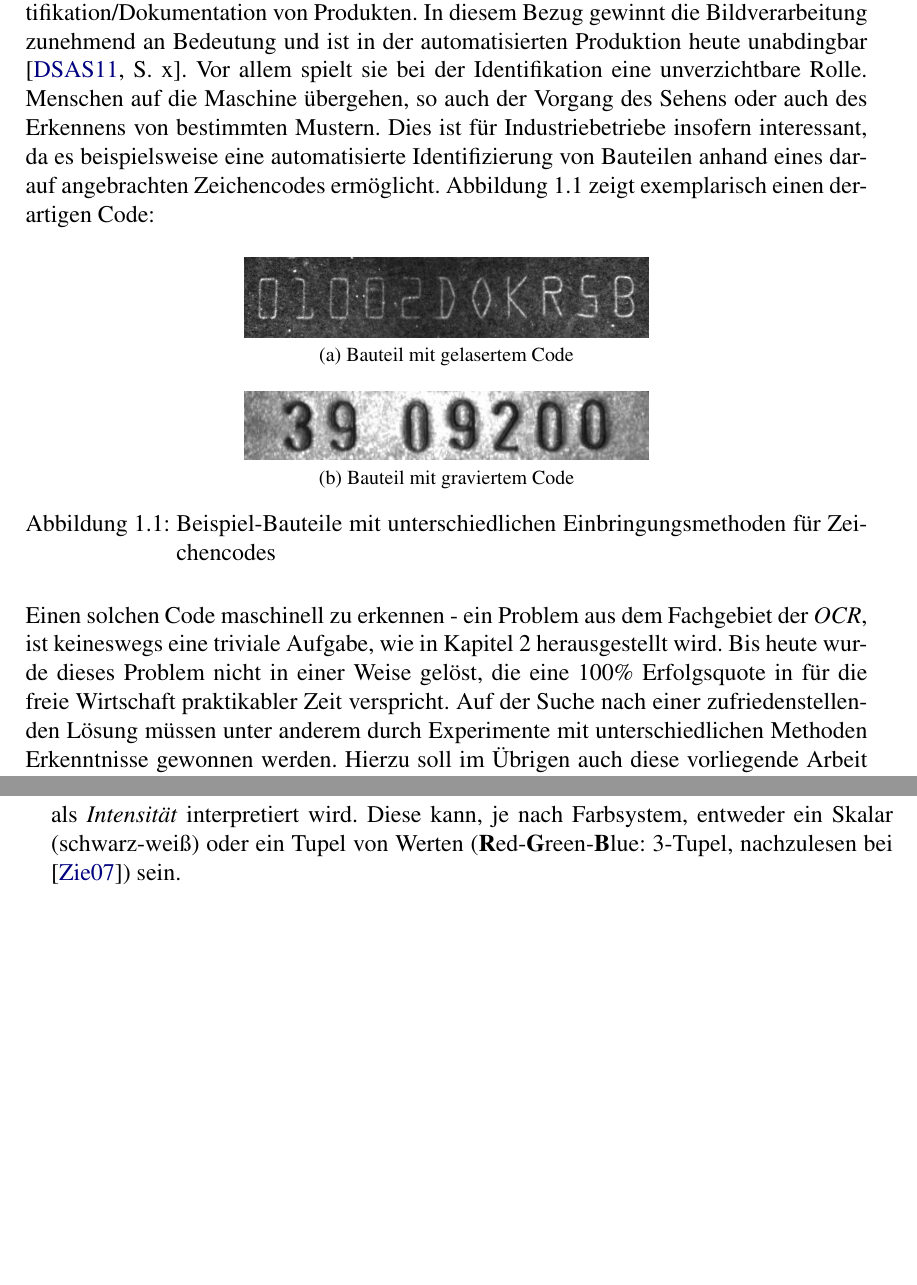
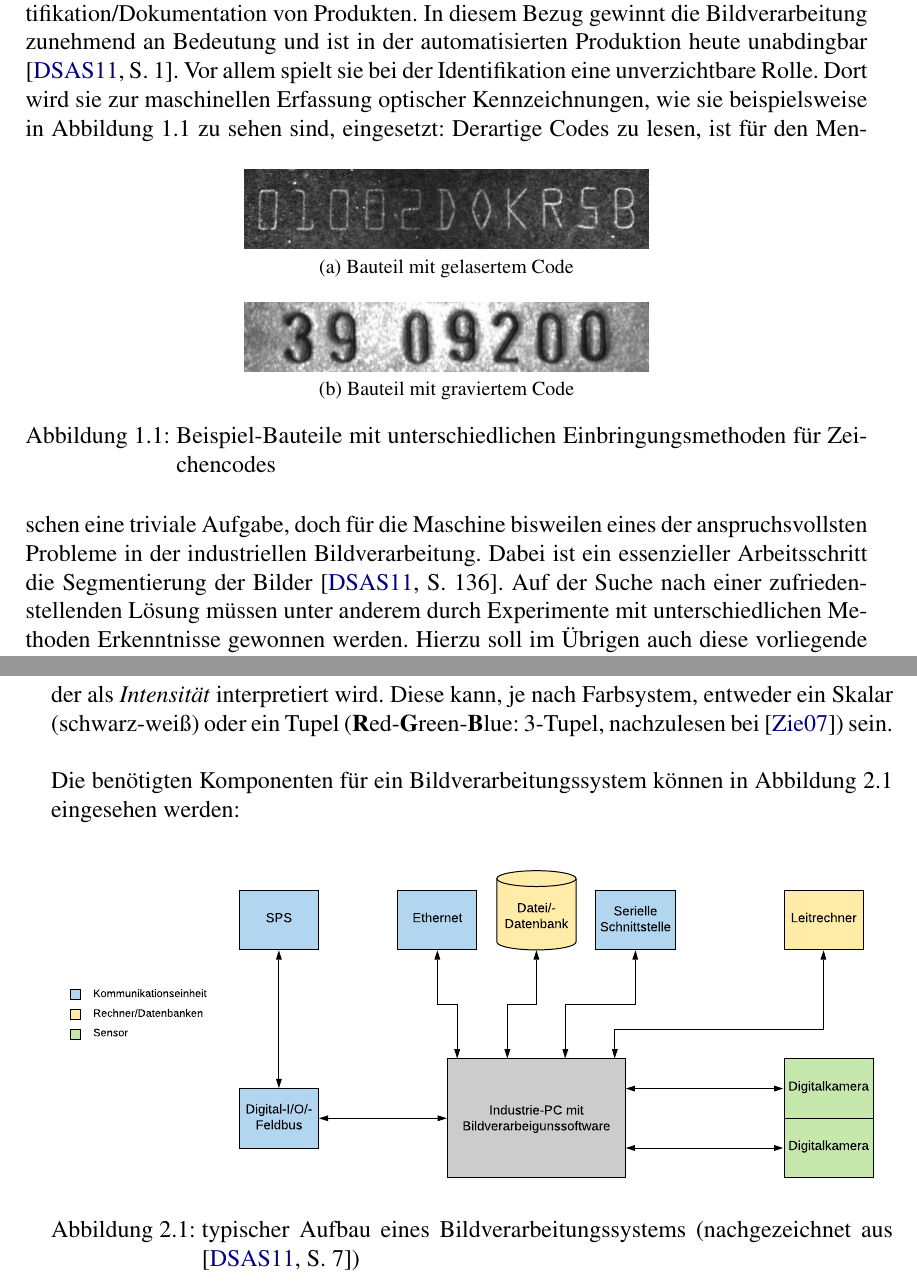
Before and after one commit to R0m4nB1tm4st3r/Bachelor-Arbeit-Thesis, a LaTeX thesis (Thesis.tex, which reads Kapitel_1.tex, Kapitel_2.tex): two parts of pages 9 and 12 of 32 before the commit and two parts of pages 9 and 12 of 34 after it, joined at a grey line, cut so that both start at the same text, the shorter picture padded with empty space. Compiled offline with pdfLaTeX.

Commit message:
add industrial img-proc picture

```diff
--- a/Kapitel_1.tex
+++ b/Kapitel_1.tex
@@ -2,14 +2,8 @@
 \label{sec:intro}
 	%\setcounter{page}{1}
 
-	Im Laufe der Zeit steigen innerhalb der Industrie die Ansprüche an Qualität und der Identifikation/Dokumentation von Produkten. In diesem Bezug gewinnt die Bildverarbeitung zunehmend an Bedeutung und ist in der automatisierten Produktion heute unabdingbar \cite[S. x]{indust-imgproc}.
-	Vor allem spielt sie bei der Identifikation eine unverzichtbare Rolle.
-	Menschen auf die Maschine übergehen, so auch der Vorgang des Sehens oder
-	auch des Erkennens von bestimmten Mustern. Dies ist für Industriebetriebe
-	insofern interessant, da es beispielsweise eine automatisierte
-	Identifizierung von Bauteilen anhand eines darauf angebrachten
-	Zeichencodes ermöglicht. Abbildung \ref{fig:example-code} zeigt
-	exemplarisch einen derartigen Code:
+	Im Laufe der Zeit steigen innerhalb der Industrie die Ansprüche an Qualität und der Identifikation/Dokumentation von Produkten. In diesem Bezug gewinnt die Bildverarbeitung zunehmend an Bedeutung und ist in der automatisierten Produktion heute unabdingbar \cite[S. 1]{indust-imgproc}.
+	Vor allem spielt sie bei der Identifikation eine unverzichtbare Rolle. Dort wird sie zur maschinellen Erfassung optischer Kennzeichnungen, wie sie beispielsweise in Abbildung \ref{fig:example-code} zu sehen sind, eingesetzt:
 	\begin{figure}[h]
 		\centering
 		\subfloat[][Bauteil mit gelasertem Code]{\includegraphics[width=0.48\linewidth]{IMG_01002DOKR5B_c}}
@@ -18,13 +12,7 @@
 		\caption{Beispiel-Bauteile mit unterschiedlichen Einbringungsmethoden für Zeichencodes}
 		\label{fig:example-code}
 	\end{figure}
-
-	Einen solchen Code maschinell zu erkennen - ein Problem aus dem Fachgebiet
-	der \textit{\gls{ocr}}, ist keineswegs eine
-	triviale Aufgabe, wie in Kapitel \ref{sec:prob} herausgestellt wird. Bis
-	heute wurde dieses Problem nicht in einer Weise gelöst, die eine 100\%
-	Erfolgsquote in für die freie Wirtschaft praktikabler Zeit verspricht. Auf
-	der Suche nach einer zufriedenstellenden Lösung müssen unter anderem durch
+	Derartige Codes zu lesen, ist für den Menschen eine triviale Aufgabe, doch für die Maschine bisweilen eines der anspruchsvollsten Probleme in der industriellen Bildverarbeitung. Dabei ist ein essenzieller Arbeitsschritt die Segmentierung der Bilder \cite[S. 136]{indust-imgproc}. Auf der Suche nach einer zufriedenstellenden Lösung müssen unter anderem durch
 	Experimente mit unterschiedlichen Methoden Erkenntnisse gewonnen werden.
 	Hierzu soll im Übrigen auch diese vorliegende Arbeit einen Beitrag leisten,
 	indem sie untersucht, inwieweit ein ausgewähltes Verfahren aus der Gruppe
--- a/Kapitel_2.tex
+++ b/Kapitel_2.tex
@@ -15,10 +15,16 @@
 
 		Auf dieser Grundlage fassen Gonzalez und Woods alle Low- und Mid-Level Prozesse zusammen und deckeln dies unter dem Begriff Bildverarbeitung. \\
 
-		Ein Bild in diesem Kontext kann aus mathematischer Sicht als eine Funktion $f(x, y)$ von zwei Variablen begriffen werden, die an der Stelle $(x, y)$ etwas zurückliefert, der als \textit{Intensität} interpretiert wird. Diese kann, je nach Farbsystem, entweder ein Skalar (schwarz-weiß) oder ein Tupel von Werten (\textbf{R}ed-\textbf{G}reen-\textbf{B}lue: 3-Tupel, nachzulesen bei \cite{rgb-info}) sein.
+		Ein Bild in diesem Kontext kann aus mathematischer Sicht als eine Funktion $f(x, y)$ von zwei Variablen begriffen werden, die an der Stelle $(x, y)$ einen Wert zurückliefert, der als \textit{Intensität} interpretiert wird. Diese kann, je nach Farbsystem, entweder ein Skalar (schwarz-weiß) oder ein Tupel (\textbf{R}ed-\textbf{G}reen-\textbf{B}lue: 3-Tupel, nachzulesen bei \cite{rgb-info}) sein. \\
 
+		Die benötigten Komponenten für ein Bildverarbeitungssystem können in Abbildung \ref{fig:indust-imgproc} eingesehen werden:
+		\begin{figure}[h]
+			\includegraphics[width=\linewidth]{Industrielles-Bildverarbeitungssystem}
+			\caption{typischer Aufbau eines Bildverarbeitungssystems (nachgezeichnet aus \cite[S. 7]{indust-imgproc})}
+			\label{fig:indust-imgproc}
+		\end{figure}
+		\vfill
 		\glsreset{ocr}
-
 	\section{\gls{ocr} und Segmentierung}
 	\color{red} [Bild beschreiben] \color{black}
 
```
Also changed, not shown: Industrielles-Bildverarbeitungssystem.pdf (added).
